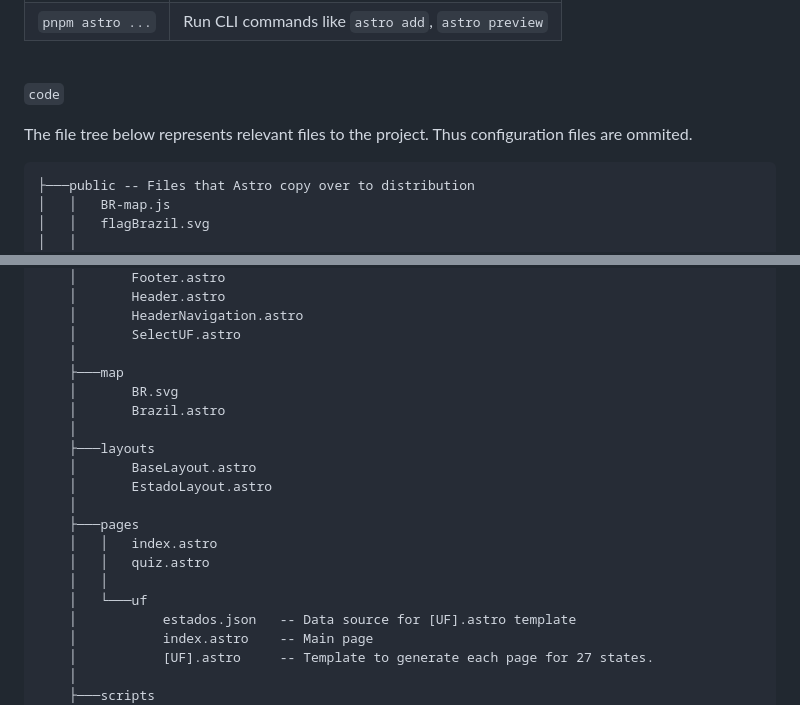
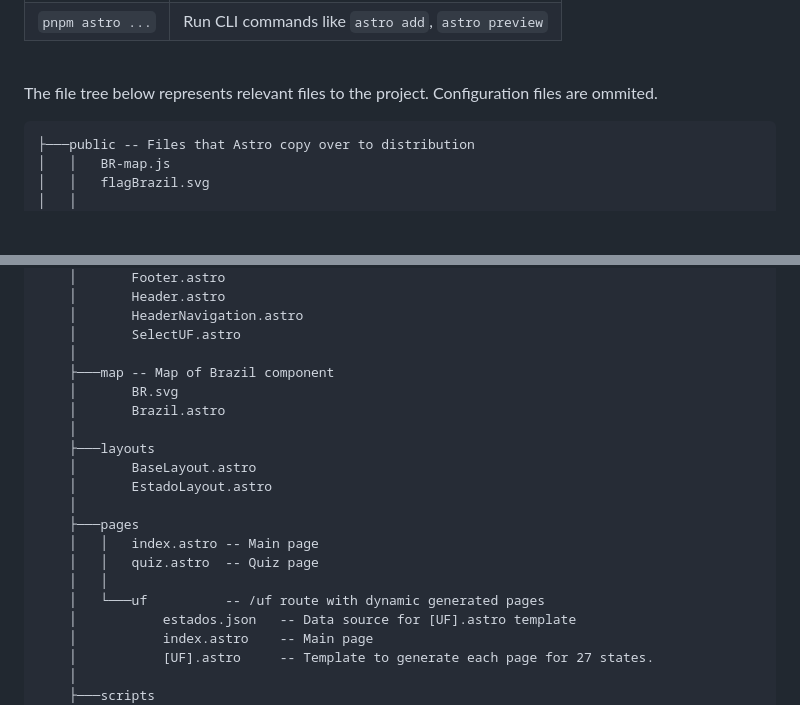
Before and after one commit to vasfvitor/bandeiras, a Markdown page: README.md, 2 parts joined by grey strips. Rendered like a GitHub page; blank space fills up the shorter version.

````diff
--- a/README.md
+++ b/README.md
@@ -29,10 +29,7 @@ The Brazil map `BR.svg` came [from this project](https://github.com/ahuseyn/inte
 
 <br>
 
-
-`code`
-
-The file tree below represents relevant files to the project. Thus configuration files are ommited.
+The file tree below represents relevant files to the project. Configuration files are ommited.
 
 ```
 ├───public -- Files that Astro copy over to distribution
@@ -52,7 +49,7 @@ The file tree below represents relevant files to the project. Thus configuration
     │       HeaderNavigation.astro
     │       SelectUF.astro
     │
-    ├───map
+    ├───map -- Map of Brazil component
     │       BR.svg
     │       Brazil.astro
     │
@@ -61,10 +58,10 @@ The file tree below represents relevant files to the project. Thus configuration
     │       EstadoLayout.astro
     │
     ├───pages
-    │   │   index.astro
-    │   │   quiz.astro
+    │   │   index.astro -- Main page
+    │   │   quiz.astro  -- Quiz page
     │   │
-    │   └───uf
+    │   └───uf          -- /uf route with dynamic generated pages
     │           estados.json   -- Data source for [UF].astro template
     │           index.astro    -- Main page
     │           [UF].astro     -- Template to generate each page for 27 states.
````
